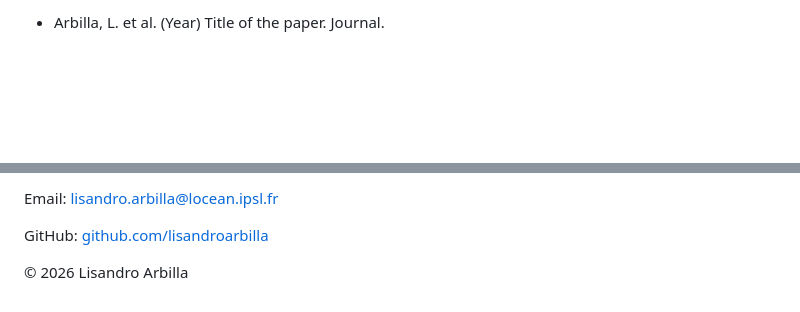
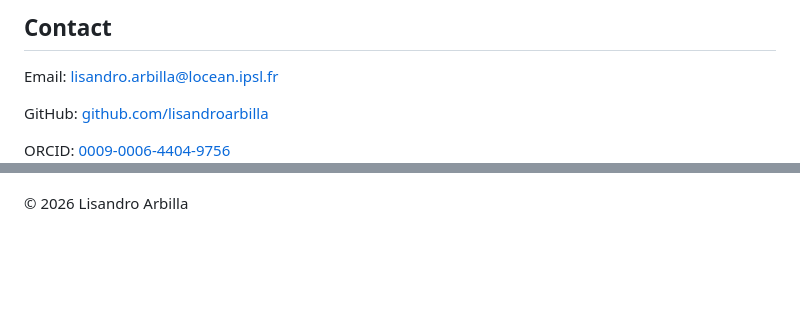
Before and after one commit to lisandroarb/lisandroarb.github.io, a Markdown page: README.md, 2 parts joined by grey strips. Rendered like a GitHub page; blank space fills up the shorter version.

```diff
--- a/README.md
+++ b/README.md
@@ -99,7 +161,22 @@ I am also interested in how observing systems can be optimised to more effective
 
-<ul>
-<li>Arbilla, L. et al. (Year) Title of the paper. Journal.</li>
-</ul>
+
+<section id="contact">
+
+<h2>Contact</h2>
+
+<p>Email: <a href="mailto:lisandro.arbilla@locean.ipsl.fr">lisandro.arbilla@locean.ipsl.fr</a></p>
+
+<p>GitHub:
+<a href="https://github.com/lisandroarbilla" target="_blank">
+github.com/lisandroarbilla
+</a>
+</p>
+
+<p>ORCID:
+<a href="https://orcid.org/0009-0006-4404-9756" target="_blank">
+0009-0006-4404-9756
+</a>
+</p>
 
 </section>
 
@@ -108,8 +183,4 @@ I am also interested in how observing systems can be optimised to more effective
 
-<p>Email: <a href="mailto:lisandro.arbilla@locean.ipsl.fr">lisandro.arbilla@locean.ipsl.fr</a></p>
-<p>GitHub: <a href="https://github.com/lisandroarbilla" target="_blank">github.com/lisandroarbilla</a></p>
-
-</section>
 
 <footer>
 <p>© 2026 Lisandro Arbilla</p>
```
Also changed, not shown: other parts of README.md (+93 -33 lines).
